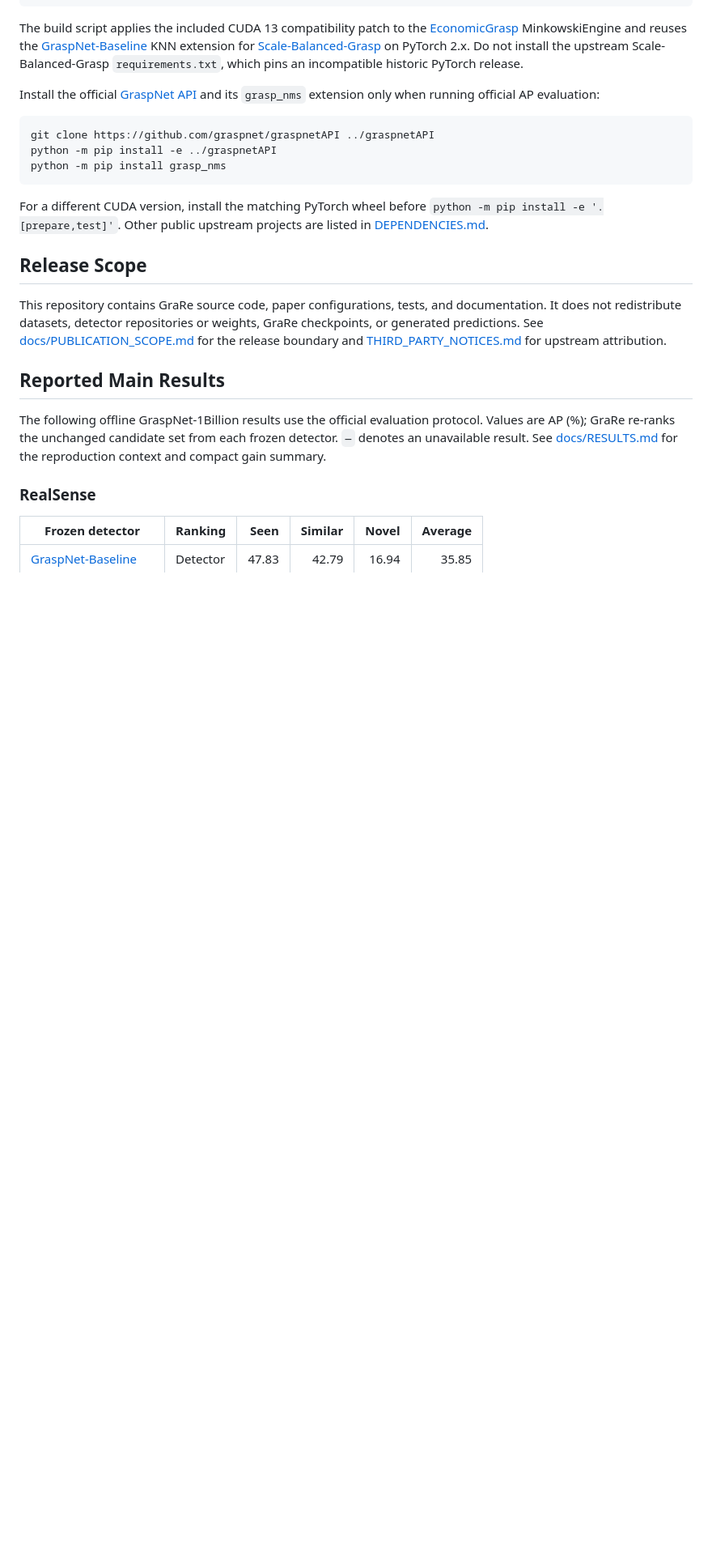
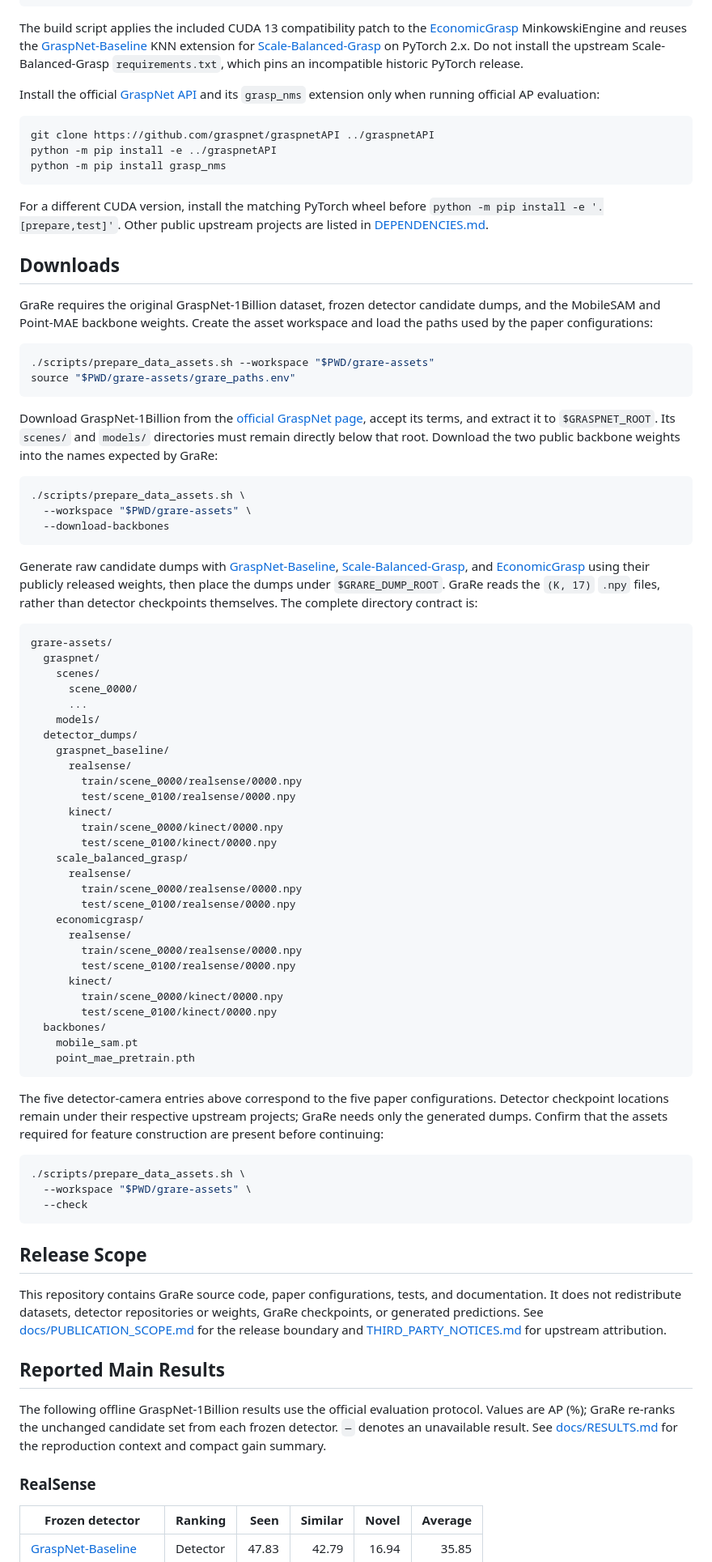
Before and after one commit to Minakanmi-Yuki/grare, a Markdown page: README.md, the part around one of its changes. Shown at 81% size. Rendered like a GitHub page; blank space fills up the shorter version.

Commit message:
Document required asset downloads

````diff
--- a/README.md
+++ b/README.md
@@ -113,6 +113,79 @@ python -m pip install grasp_nms
 For a different CUDA version, install the matching PyTorch wheel before
 `python -m pip install -e '.[prepare,test]'`. Other public upstream projects
 are listed in [DEPENDENCIES.md](DEPENDENCIES.md).
+
+## Downloads
+
+GraRe requires the original GraspNet-1Billion dataset, frozen detector
+candidate dumps, and the MobileSAM and Point-MAE backbone weights. Create the
+asset workspace and load the paths used by the paper configurations:
+
+```bash
+./scripts/prepare_data_assets.sh --workspace "$PWD/grare-assets"
+source "$PWD/grare-assets/grare_paths.env"
+```
+
+Download GraspNet-1Billion from the
+[official GraspNet page](https://graspnet.net/datasets.html), accept its terms,
+and extract it to `$GRASPNET_ROOT`. Its `scenes/` and `models/` directories
+must remain directly below that root. Download the two public backbone weights
+into the names expected by GraRe:
+
+```bash
+./scripts/prepare_data_assets.sh \
+  --workspace "$PWD/grare-assets" \
+  --download-backbones
+```
+
+Generate raw candidate dumps with
+[GraspNet-Baseline](https://github.com/graspnet/graspnet-baseline),
+[Scale-Balanced-Grasp](https://github.com/mahaoxiang822/Scale-Balanced-Grasp),
+and [EconomicGrasp](https://github.com/iSEE-Laboratory/EconomicGrasp) using
+their publicly released weights, then place the dumps under `$GRARE_DUMP_ROOT`.
+GraRe reads the `(K, 17)` `.npy` files, rather than detector checkpoints
+themselves. The complete directory contract is:
+
+```text
+grare-assets/
+  graspnet/
+    scenes/
+      scene_0000/
+      ...
+    models/
+  detector_dumps/
+    graspnet_baseline/
+      realsense/
+        train/scene_0000/realsense/0000.npy
+        test/scene_0100/realsense/0000.npy
+      kinect/
+        train/scene_0000/kinect/0000.npy
+        test/scene_0100/kinect/0000.npy
+    scale_balanced_grasp/
+      realsense/
+        train/scene_0000/realsense/0000.npy
+        test/scene_0100/realsense/0000.npy
+    economicgrasp/
+      realsense/
+        train/scene_0000/realsense/0000.npy
+        test/scene_0100/realsense/0000.npy
+      kinect/
+        train/scene_0000/kinect/0000.npy
+        test/scene_0100/kinect/0000.npy
+  backbones/
+    mobile_sam.pt
+    point_mae_pretrain.pth
+```
+
+The five detector-camera entries above correspond to the five paper
+configurations. Detector checkpoint locations remain under their respective
+upstream projects; GraRe needs only the generated dumps. Confirm that the
+assets required for feature construction are present before continuing:
+
+```bash
+./scripts/prepare_data_assets.sh \
+  --workspace "$PWD/grare-assets" \
+  --check
+```
 
 ## Release Scope
 
````
Also changed, not shown: other parts of README.md (+8 -41 lines).
